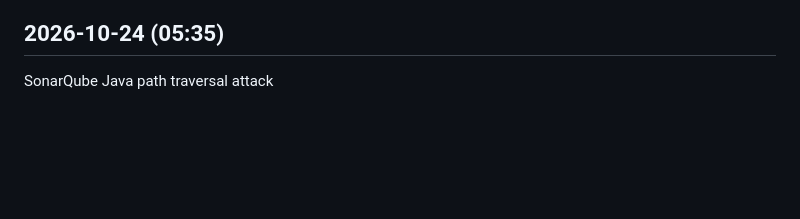
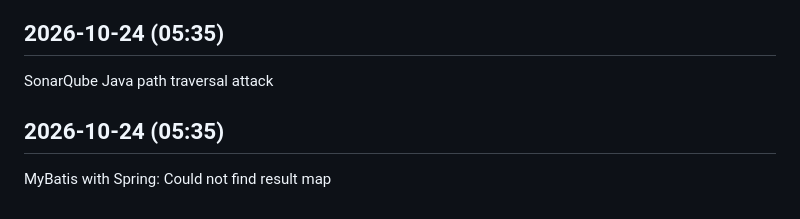
Before and after one commit to kousikkaranam/daily-works, a Markdown page: content/java-tips.md, the part around the change. GitHub-like rendering; blank space fills up the shorter version.

```diff
--- a/content/java-tips.md
+++ b/content/java-tips.md
@@ -2381,3 +2381,6 @@ Installing eclipse neon on windows 10
 
 ## 2026-10-24 (05:35)
 SonarQube Java path traversal attack
+
+## 2026-10-24 (05:35)
+MyBatis with Spring: Could not find result map
```
Also changed, not shown: content/anime-quotes.md (+4 -0 lines), content/tech-news.md (+3 -0 lines).
